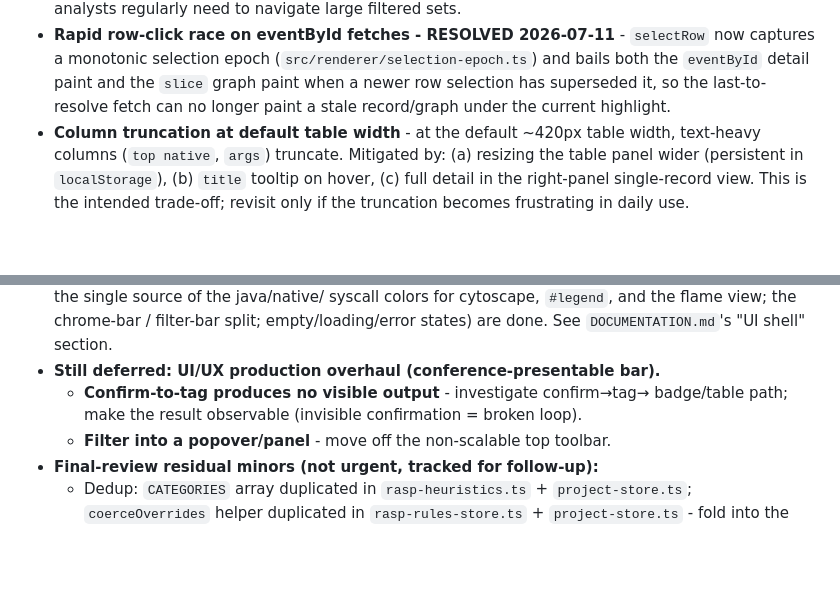
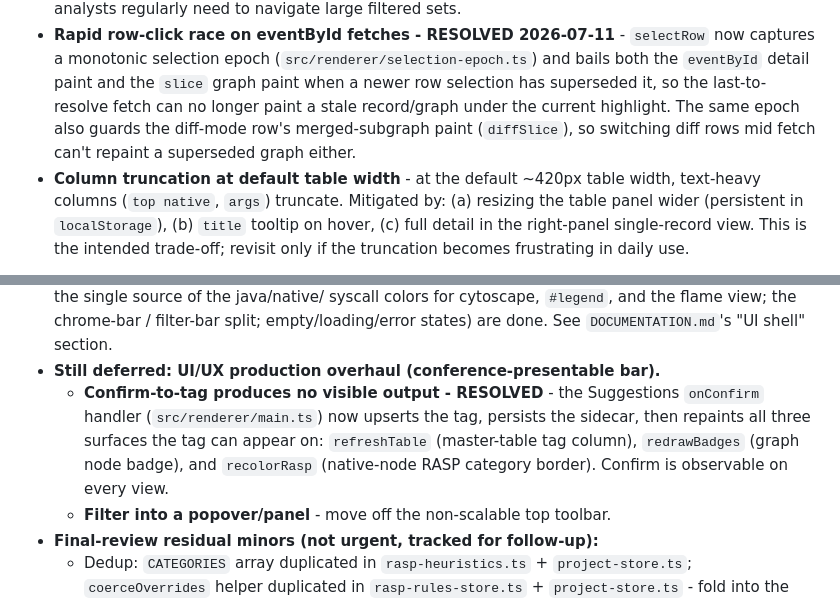
Before and after one commit to michaelaurelio/Anubee-Desktop, a Markdown page: BACKLOG.md, 2 parts joined by grey strips. GitHub-like rendering; blank space fills up the shorter version.

Commit message:
docs: mark confirm-to-tag resolved and note the diff-row paint guard

```diff
--- a/BACKLOG.md
+++ b/BACKLOG.md
@@ -19,7 +19,9 @@ and open verification items. Newest concerns first.
   now captures a monotonic selection epoch (`src/renderer/selection-epoch.ts`) and
   bails both the `eventById` detail paint and the `slice` graph paint when a newer
   row selection has superseded it, so the last-to-resolve fetch can no longer paint
-  a stale record/graph under the current highlight.
+  a stale record/graph under the current highlight. The same epoch also guards the
+  diff-mode row's merged-subgraph paint (`diffSlice`), so switching diff rows mid
+  fetch can't repaint a superseded graph either.
 - **Column truncation at default table width** - at the default ~420px table
   width, text-heavy columns (`top native`, `args`) truncate. Mitigated by: (a)
   resizing the table panel wider (persistent in `localStorage`), (b) `title`
@@ -115,9 +117,11 @@ Design reference: overall spec §13.
   / filter-bar split; empty/loading/error states) are done. See
   `DOCUMENTATION.md`'s "UI shell" section.
 - **Still deferred: UI/UX production overhaul (conference-presentable bar).**
-  - **Confirm-to-tag produces no visible output** - investigate confirm→tag→
-    badge/table path; make the result observable (invisible confirmation = broken
-    loop).
+  - **Confirm-to-tag produces no visible output - RESOLVED** - the Suggestions
+    `onConfirm` handler (`src/renderer/main.ts`) now upserts the tag, persists the
+    sidecar, then repaints all three surfaces the tag can appear on: `refreshTable`
+    (master-table tag column), `redrawBadges` (graph node badge), and `recolorRasp`
+    (native-node RASP category border). Confirm is observable on every view.
   - **Filter into a popover/panel** - move off the non-scalable top toolbar.
 - **Final-review residual minors (not urgent, tracked for follow-up):**
   - Dedup: `CATEGORIES` array duplicated in `rasp-heuristics.ts` +
```
